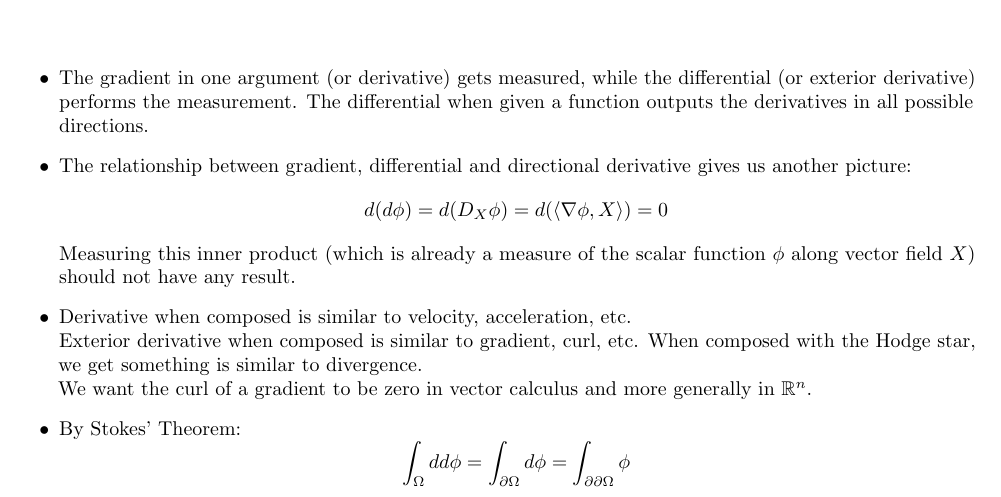
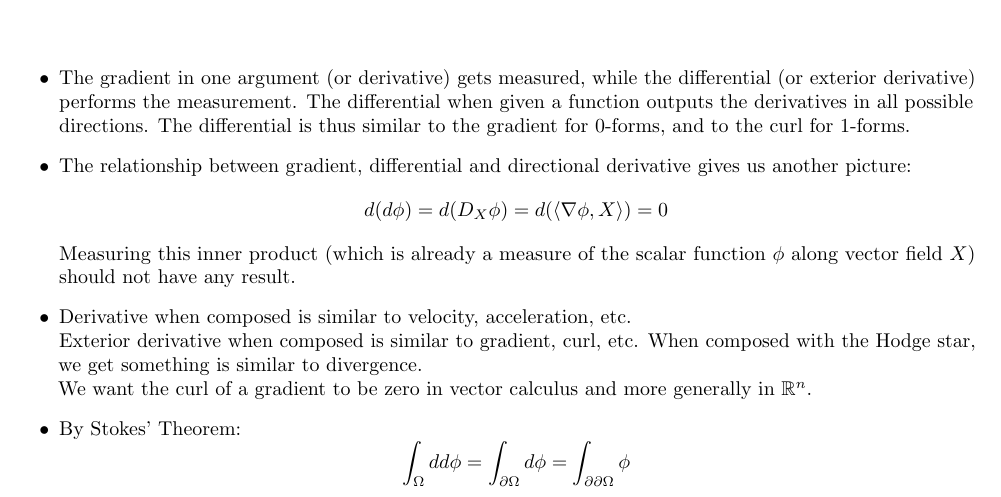
Before and after one commit to nirajvenkat/ddg-nv, a LaTeX problem sheet (ddg-exercises-written/assignment1/assign1.tex): part of page 7 of 13, cut so that both start at the same text. The pictures show the PDF file ddg-exercises-written/assignment1/assign1.pdf that the author committed with the source.

Commit message:
A1 written
More intuition

```diff
--- a/ddg-exercises-written/assignment1/assign1.tex
+++ b/ddg-exercises-written/assignment1/assign1.tex
@@ -448,6 +448,7 @@ $$d(\alpha \wedge \beta) = d\alpha \wedge \beta + (-1)^k\alpha \wedge d\beta$$
     \item
     The gradient in one argument (or derivative) gets measured, while the differential (or exterior derivative) performs the
     measurement. The differential when given a function outputs the derivatives in all possible directions.
+    The differential is thus similar to the gradient for 0-forms, and to the curl for 1-forms.
 
     \item
     The relationship between gradient, differential and directional derivative gives us another picture:
```
Also changed, not shown: ddg-exercises-written/assignment1/assign1.pdf.
